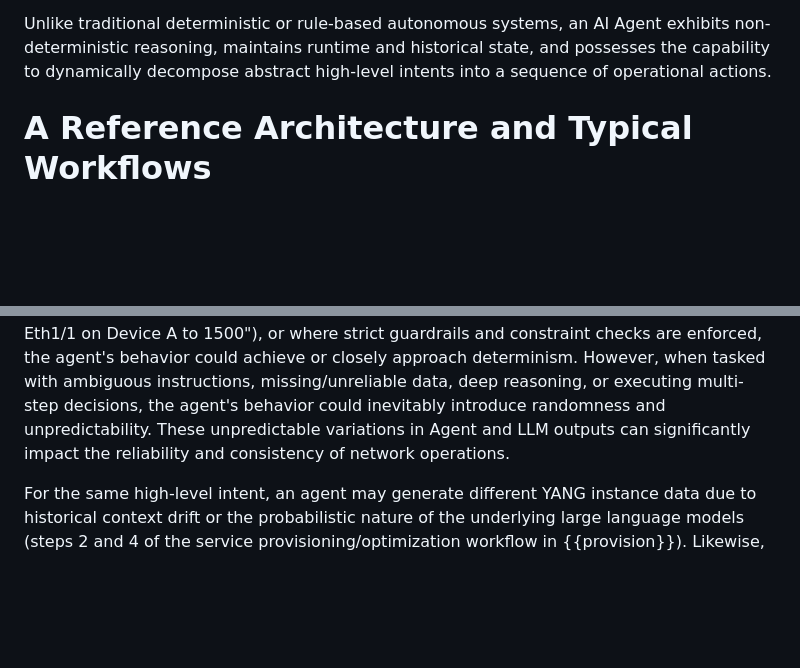
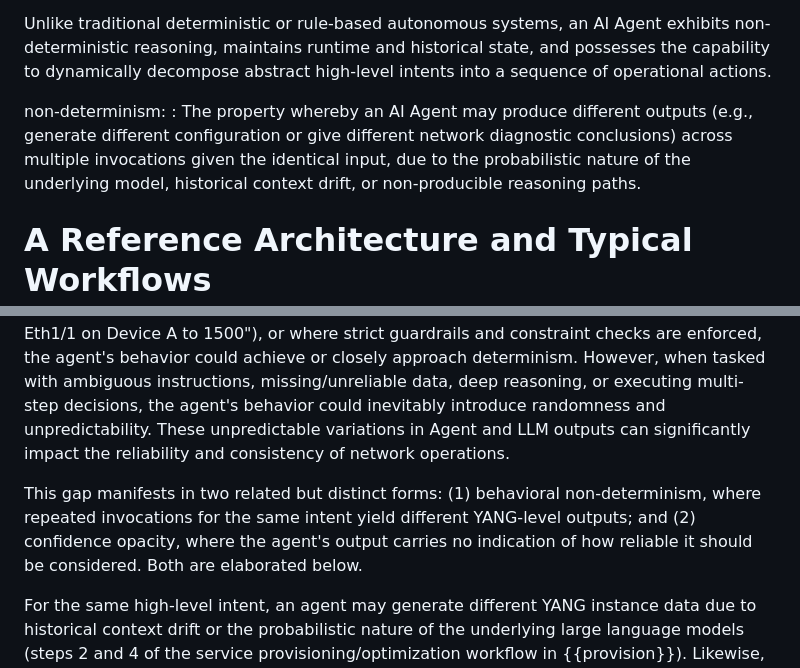
Before and after one commit to QiufangMa/AgentImpact2YANG, a Markdown page: draft-xxx-yang-agent-challenges.md, 2 parts joined by grey strips. GitHub-like rendering; blank space fills up the shorter version.

```diff
--- a/draft-xxx-yang-agent-challenges.md
+++ b/draft-xxx-yang-agent-challenges.md
@@ -118,6 +118,8 @@ AI Agent:
    decompose abstract high-level intents into a sequence of
    operational actions.
 
+non-determinism:
+: The property whereby an AI Agent may produce different outputs (e.g., generate different configuration or give different network diagnostic conclusions) across multiple invocations given the identical input, due to the probabilistic nature of the underlying model, historical context drift, or non-producible reasoning paths.
 
 # A Reference Architecture and Typical Workflows
 
@@ -218,6 +220,8 @@ This premature semantic pruning deprives downstream network AI agents of the fle
 YANG is a fully deterministic modeling language with no built-in support for uncertain or probabilistic reasoning, while the operational determinism of an AI agent behavior may vary across different levels of task complexity and abstraction. Under scenarios where the prompt provides precise, explicit operational instructions (e.g., "modify the MTU value of interface Eth1/1 on Device A to 1500"), or where strict guardrails and constraint checks are enforced, the agent's behavior could achieve or closely approach determinism.
 However, when tasked with ambiguous instructions, missing/unreliable data, deep reasoning, or executing multi-step decisions, the agent's behavior could inevitably introduce randomness and unpredictability. These unpredictable variations in Agent and LLM outputs can significantly impact the reliability and consistency of network operations.
 
+This gap manifests in two related but distinct forms: (1) behavioral non-determinism, where repeated invocations for the same intent yield different YANG-level outputs; and (2) confidence opacity, where the agent's output carries no indication of how reliable it should be considered. Both are elaborated below.
+
 For the same high-level intent, an agent may generate different YANG instance data due to historical context drift or the probabilistic nature of the underlying large language models (steps 2 and 4 of the service provisioning/optimization workflow in {{provision}}). Likewise, when analyzing network anomalies or incidents, multiple distinct diagnostic trajectories and explanations may emerge even for the exact same observed network operational state (steps 3 and 4 of the network troubleshooting workflow in {{troubleshoot}}).
 
 Besides, AI agents also inherently produce outputs with varying degrees of confidence. When an agent generates a configuration change, there is currently a lack of visibility into how confident the agent was in that specific operation, and whether the agent internally marks a YANG-level action as tentative, low-confidence, or likely to be reverted.
```
